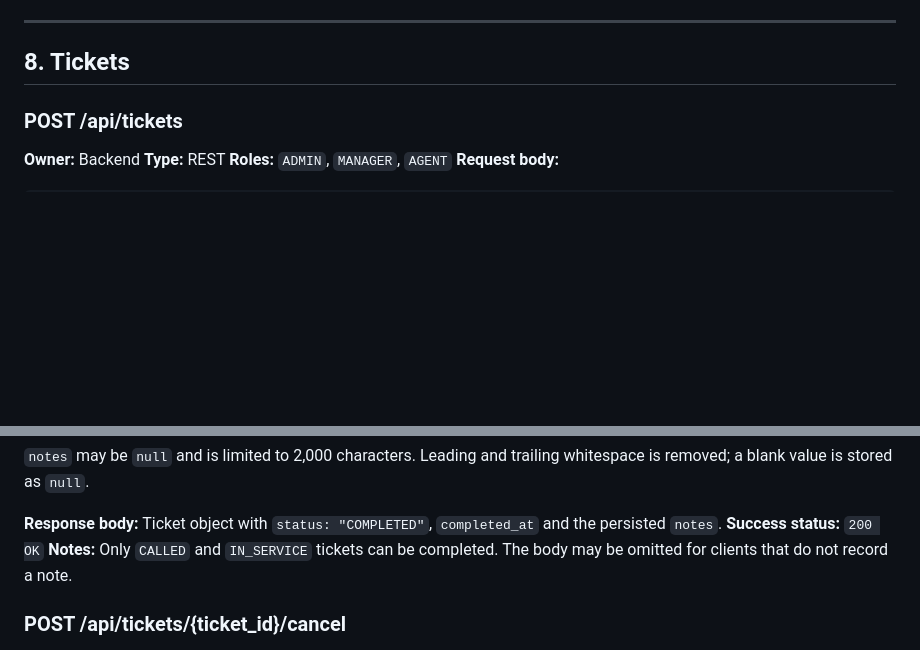
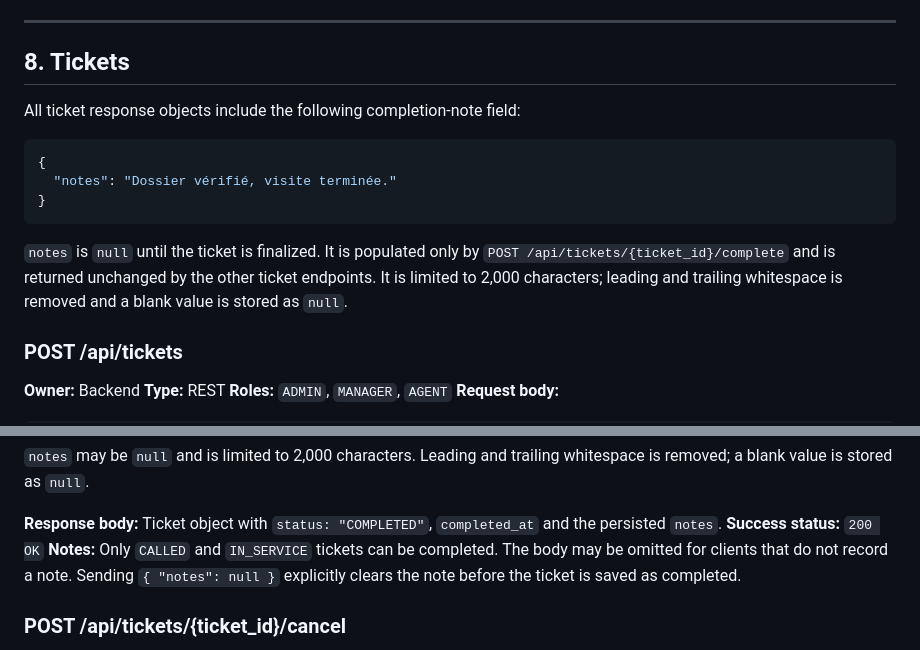
Before and after one commit to wahib-elbessali/smartagency, a Markdown page: contracts/api.md, 2 parts joined by grey strips. Rendered like a GitHub page; blank space fills up the shorter version.

Commit message:
docs: document ticket completion notes

````diff
--- a/contracts/api.md
+++ b/contracts/api.md
@@ -964,6 +964,19 @@ created in the caller's agency.
 
 ## 8. Tickets
 
+All ticket response objects include the following completion-note field:
+
+```json
+{
+  "notes": "Dossier vérifié, visite terminée."
+}
+```
+
+`notes` is `null` until the ticket is finalized. It is populated only by
+`POST /api/tickets/{ticket_id}/complete` and is returned unchanged by the
+other ticket endpoints. It is limited to 2,000 characters; leading and
+trailing whitespace is removed and a blank value is stored as `null`.
+
 ### POST /api/tickets
 
 **Owner:** Backend
@@ -1056,7 +1069,8 @@ whitespace is removed; a blank value is stored as `null`.
 and the persisted `notes`.
 **Success status:** `200 OK`
 **Notes:** Only `CALLED` and `IN_SERVICE` tickets can be completed. The body
-may be omitted for clients that do not record a note.
+may be omitted for clients that do not record a note. Sending `{ "notes": null
+}` explicitly clears the note before the ticket is saved as completed.
 
 ### POST /api/tickets/{ticket_id}/cancel
 
````
